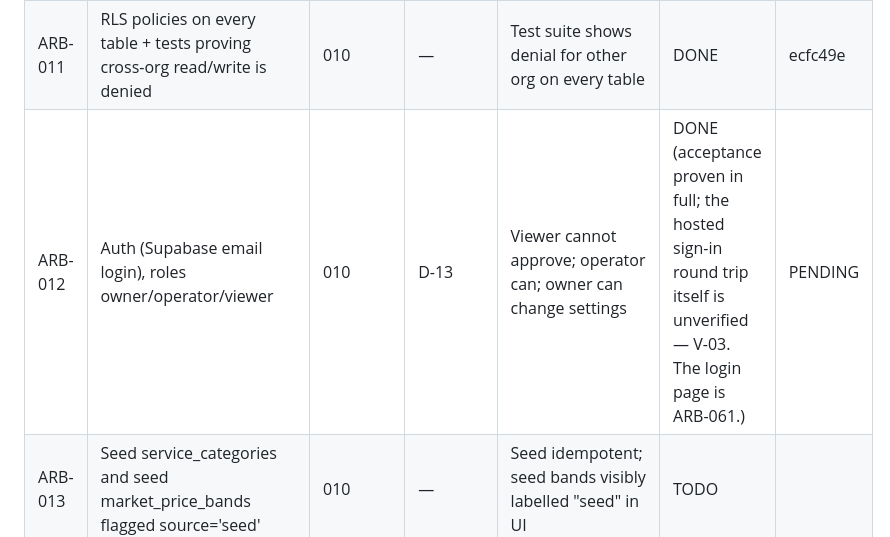
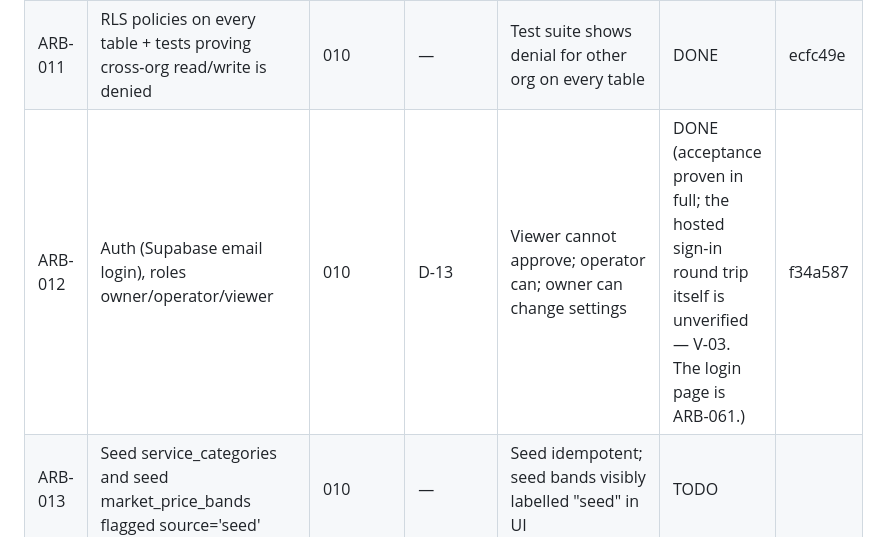
Before and after one commit to logiagenesis/bpomax, a Markdown page: docs/04-PROJECT-BOARD.md, the part around the change. Rendered like a GitHub page.

Commit message:
ARB-012: record closing SHA on the board
Co-Authored-By: Claude Opus 5 <noreply@anthropic.com>
Claude-Session: https://claude.ai/code/session_01V4PPWsZ3jG9uNhmZHxi2Cc

```diff
--- a/docs/04-PROJECT-BOARD.md
+++ b/docs/04-PROJECT-BOARD.md
@@ -21,7 +21,7 @@ Blocker references point to 02-BLOCKERS.md.
 |---|---|---|---|---|---|---|
 | ARB-010 | Supabase migrations: tenancy, marketplace, money, events, settings tables per 01-D | 004 | B-06, D-05 | `pnpm db:reset` applies cleanly; generated types committed | BLOCKED (C-01: generated types need a Supabase project, B-06. Migrations themselves apply cleanly — verified against real Postgres via PGlite on every push) | 8c9c8fa |
 | ARB-011 | RLS policies on every table + tests proving cross-org read/write is denied | 010 | — | Test suite shows denial for other org on every table | DONE | ecfc49e |
-| ARB-012 | Auth (Supabase email login), roles owner/operator/viewer | 010 | D-13 | Viewer cannot approve; operator can; owner can change settings | DONE (acceptance proven in full; the hosted sign-in round trip itself is unverified — V-03. The login page is ARB-061.) | PENDING |
+| ARB-012 | Auth (Supabase email login), roles owner/operator/viewer | 010 | D-13 | Viewer cannot approve; operator can; owner can change settings | DONE (acceptance proven in full; the hosted sign-in round trip itself is unverified — V-03. The login page is ARB-061.) | f34a587 |
 | ARB-013 | Seed service_categories and seed market_price_bands flagged source='seed' | 010 | — | Seed idempotent; seed bands visibly labelled "seed" in UI | TODO | |
 | ARB-014 | events audit log writer + viewer API | 010 | — | Every state change in later tickets writes an event (verified by tests) | TODO | |
 | ARB-015 | Data retention job and privacy notice page | 010 | T-06 | Retention period from T-06 enforced by scheduled job with test | TODO | |
```
